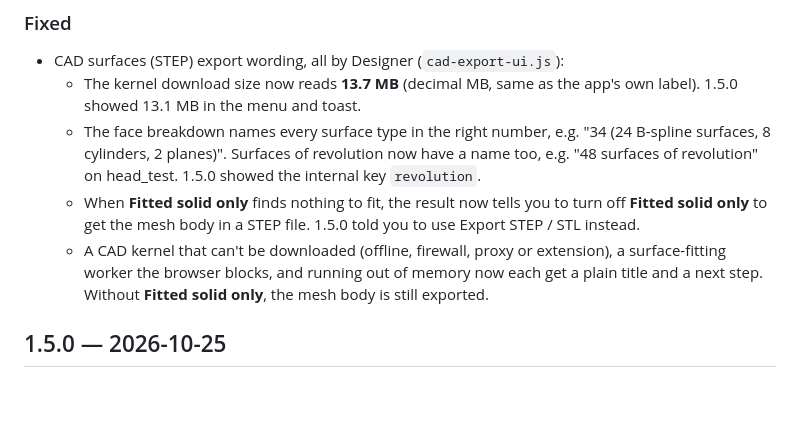
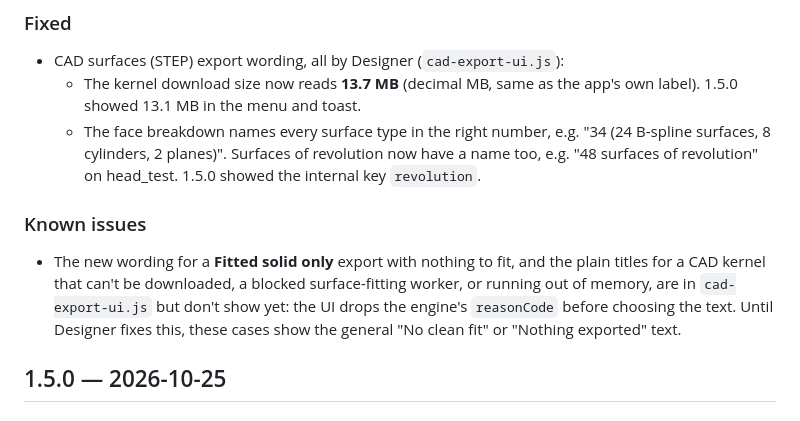
Before and after one commit to tommyjarvis-a/pdf-3d-extractor, a Markdown page: CHANGELOG.md, the part around the change. Drawn GitHub-style.

Commit message:
CHANGELOG 1.5.1: list the reasonCode-driven toast texts as a known issue (cad-export-ui.js normResult drops reasonCode)

```diff
--- a/CHANGELOG.md
+++ b/CHANGELOG.md
@@ -7,10 +7,11 @@
   - The kernel download size now reads **13.7 MB** (decimal MB, same as the app's own label). 1.5.0 showed 13.1 MB in the menu and toast.
   - The face breakdown names every surface type in the right number, e.g. "34 (24 B-spline surfaces, 8 cylinders, 2 planes)".
     Surfaces of revolution now have a name too, e.g. "48 surfaces of revolution" on head_test. 1.5.0 showed the internal key `revolution`.
-  - When **Fitted solid only** finds nothing to fit, the result now tells you to turn off **Fitted solid only** to get the mesh body in a STEP file.
-    1.5.0 told you to use Export STEP / STL instead.
-  - A CAD kernel that can't be downloaded (offline, firewall, proxy or extension), a surface-fitting worker the browser blocks, and running
-    out of memory now each get a plain title and a next step. Without **Fitted solid only**, the mesh body is still exported.
+
+### Known issues
+- The new wording for a **Fitted solid only** export with nothing to fit, and the plain titles for a CAD kernel that can't be
+  downloaded, a blocked surface-fitting worker, or running out of memory, are in `cad-export-ui.js` but don't show yet:
+  the UI drops the engine's `reasonCode` before choosing the text. Until Designer fixes this, these cases show the general "No clean fit" or "Nothing exported" text.
 
 ## 1.5.0 — 2026-10-25
 
```
